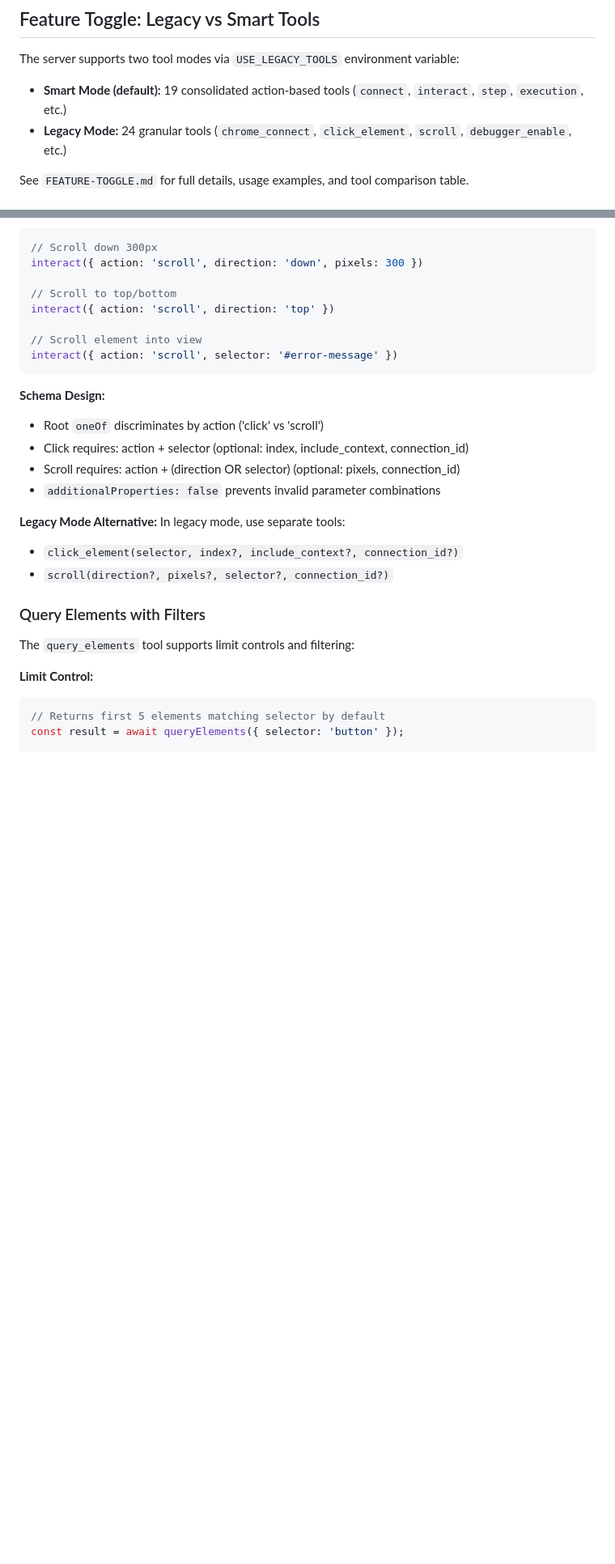
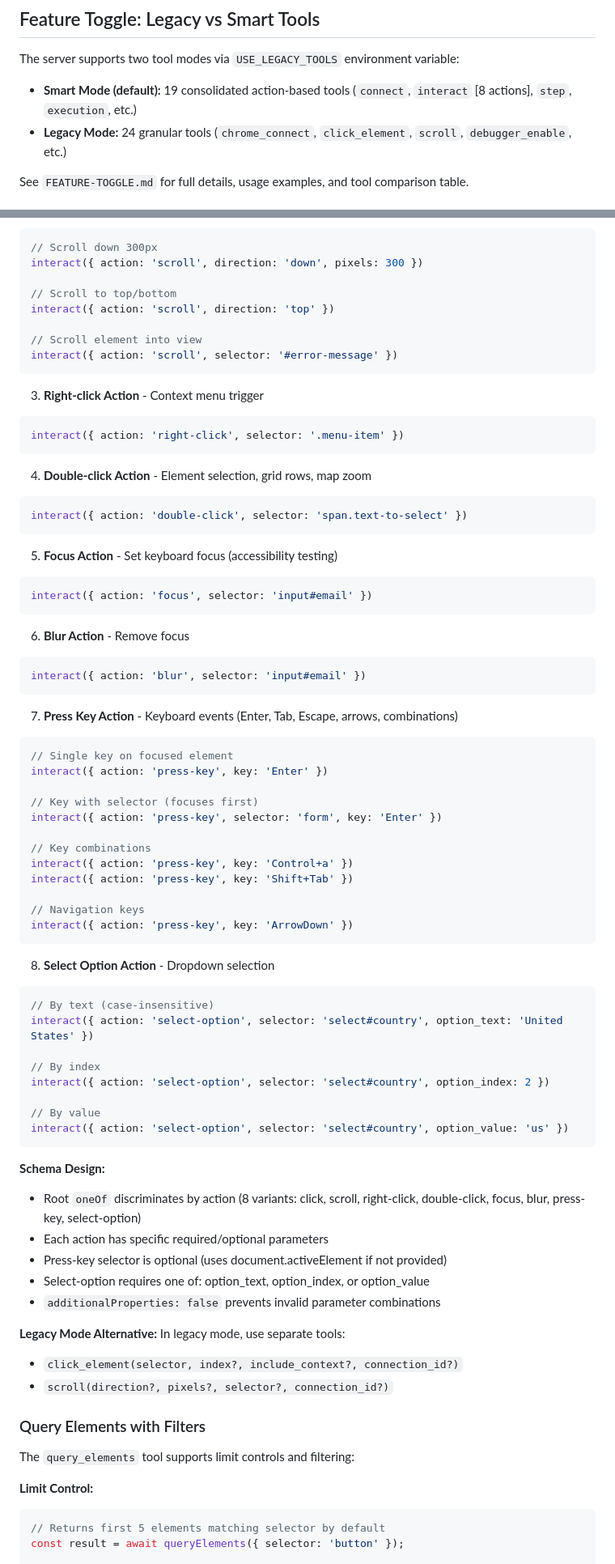
Before and after one commit to brandon-fryslie/cherry-chrome-mcp, a Markdown page: CLAUDE.md, 2 parts joined by grey strips. Shown at 81% size. Drawn GitHub-style; blank space fills up the shorter version.

Commit message:
docs: update for interact tool expansion with 8 actions
Document all 8 interact actions with examples:
- click, scroll, right-click, double-click, focus, blur, press-key, select-option
- Schema design with oneOf discriminated union pattern
- Legacy mode alternatives for comparison

````diff
--- a/CLAUDE.md
+++ b/CLAUDE.md
@@ -46,7 +46,7 @@ claude mcp add --scope project cherry-chrome -- node /absolute/path/to/build/src
 
 The server supports two tool modes via `USE_LEGACY_TOOLS` environment variable:
 
-- **Smart Mode (default):** 19 consolidated action-based tools (`connect`, `interact`, `step`, `execution`, etc.)
+- **Smart Mode (default):** 19 consolidated action-based tools (`connect`, `interact` [8 actions], `step`, `execution`, etc.)
 - **Legacy Mode:** 24 granular tools (`chrome_connect`, `click_element`, `scroll`, `debugger_enable`, etc.)
 
 See `FEATURE-TOGGLE.md` for full details, usage examples, and tool comparison table.
@@ -263,10 +263,59 @@ interact({ action: 'scroll', direction: 'top' })
 interact({ action: 'scroll', selector: '#error-message' })
 ```
 
+3. **Right-click Action** - Context menu trigger
+```typescript
+interact({ action: 'right-click', selector: '.menu-item' })
+```
+
+4. **Double-click Action** - Element selection, grid rows, map zoom
+```typescript
+interact({ action: 'double-click', selector: 'span.text-to-select' })
+```
+
+5. **Focus Action** - Set keyboard focus (accessibility testing)
+```typescript
+interact({ action: 'focus', selector: 'input#email' })
+```
+
+6. **Blur Action** - Remove focus
+```typescript
+interact({ action: 'blur', selector: 'input#email' })
+```
+
+7. **Press Key Action** - Keyboard events (Enter, Tab, Escape, arrows, combinations)
+```typescript
+// Single key on focused element
+interact({ action: 'press-key', key: 'Enter' })
+
+// Key with selector (focuses first)
+interact({ action: 'press-key', selector: 'form', key: 'Enter' })
+
+// Key combinations
+interact({ action: 'press-key', key: 'Control+a' })
+interact({ action: 'press-key', key: 'Shift+Tab' })
+
+// Navigation keys
+interact({ action: 'press-key', key: 'ArrowDown' })
+```
+
+8. **Select Option Action** - Dropdown selection
+```typescript
+// By text (case-insensitive)
+interact({ action: 'select-option', selector: 'select#country', option_text: 'United States' })
+
+// By index
+interact({ action: 'select-option', selector: 'select#country', option_index: 2 })
+
+// By value
+interact({ action: 'select-option', selector: 'select#country', option_value: 'us' })
+```
+
 **Schema Design:**
-- Root `oneOf` discriminates by action ('click' vs 'scroll')
-- Click requires: action + selector (optional: index, include_context, connection_id)
-- Scroll requires: action + (direction OR selector) (optional: pixels, connection_id)
+- Root `oneOf` discriminates by action (8 variants: click, scroll, right-click, double-click, focus, blur, press-key, select-option)
+- Each action has specific required/optional parameters
+- Press-key selector is optional (uses document.activeElement if not provided)
+- Select-option requires one of: option_text, option_index, or option_value
 - `additionalProperties: false` prevents invalid parameter combinations
 
 **Legacy Mode Alternative:**
````
Also changed, not shown: other parts of CLAUDE.md (+1 -1 lines).
